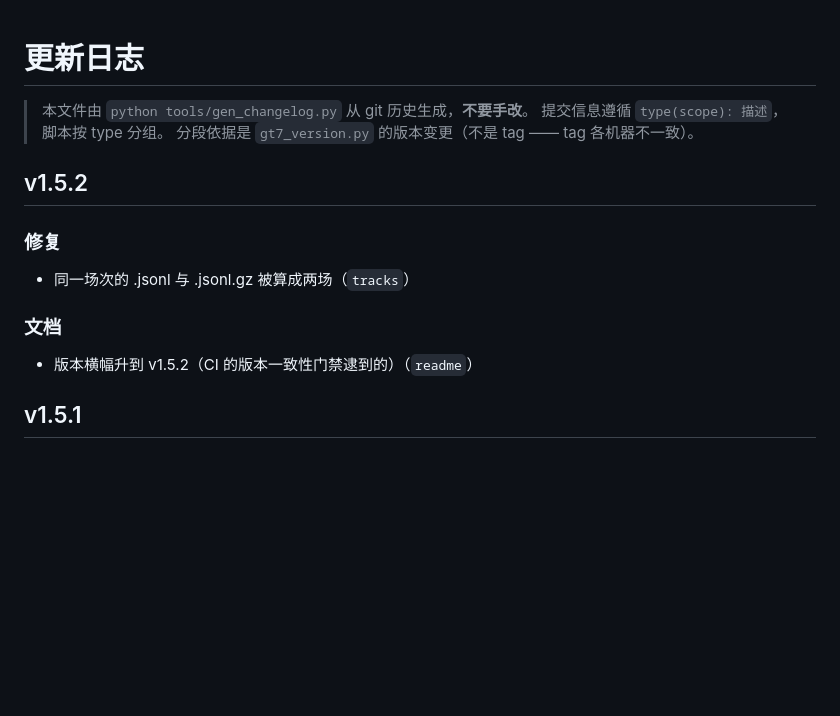
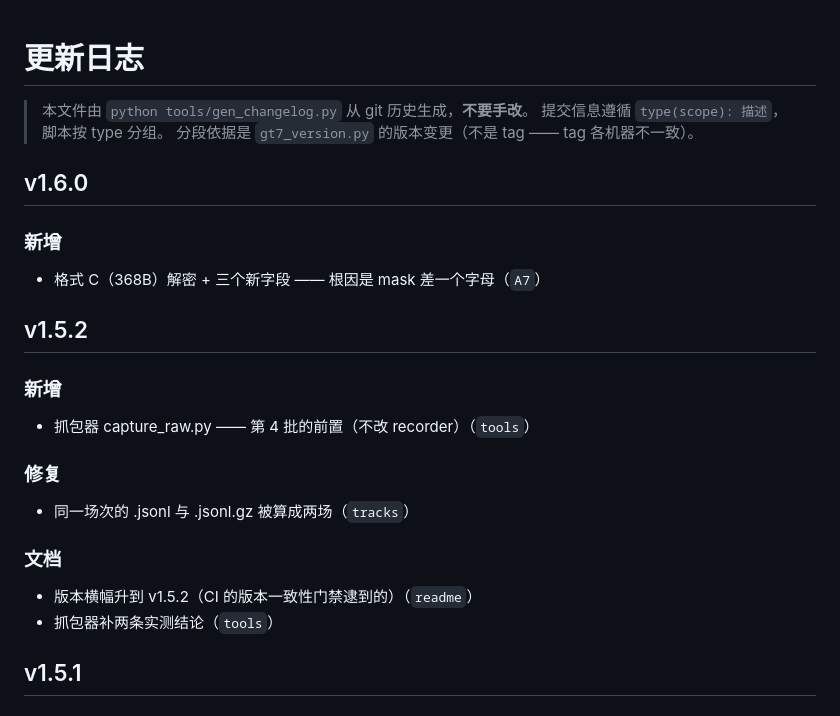
Before and after one commit to DC1024/gt7-dash, a Markdown page: CHANGELOG.md, the part around the change. Drawn GitHub-style; blank space fills up the shorter version.

Commit message:
docs(changelog): 同步 v1.6.0 段落

```diff
--- a/CHANGELOG.md
+++ b/CHANGELOG.md
@@ -4,12 +4,20 @@
 > 提交信息遵循 `type(scope): 描述`，脚本按 type 分组。
 > 分段依据是 `gt7_version.py` 的版本变更（不是 tag —— tag 各机器不一致）。
 
+## v1.6.0
+
+### 新增
+- 格式 C（368B）解密 + 三个新字段 —— 根因是 mask 差一个字母（`A7`）
+
 ## v1.5.2
 
+### 新增
+- 抓包器 capture_raw.py —— 第 4 批的前置（不改 recorder）（`tools`）
 ### 修复
 - 同一场次的 .jsonl 与 .jsonl.gz 被算成两场（`tracks`）
 ### 文档
 - 版本横幅升到 v1.5.2（CI 的版本一致性门禁逮到的）（`readme`）
+- 抓包器补两条实测结论（`tools`）
 
 ## v1.5.1
 
```
